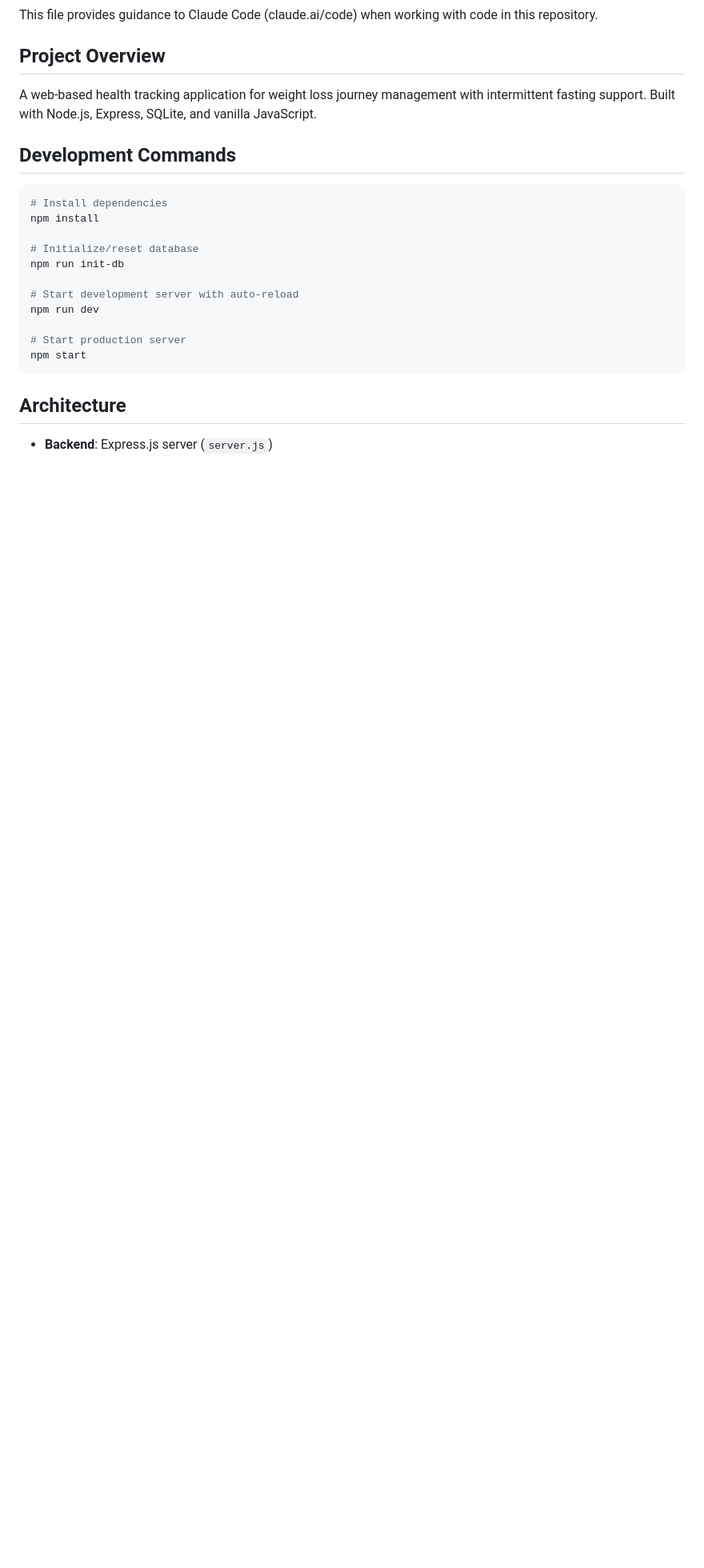
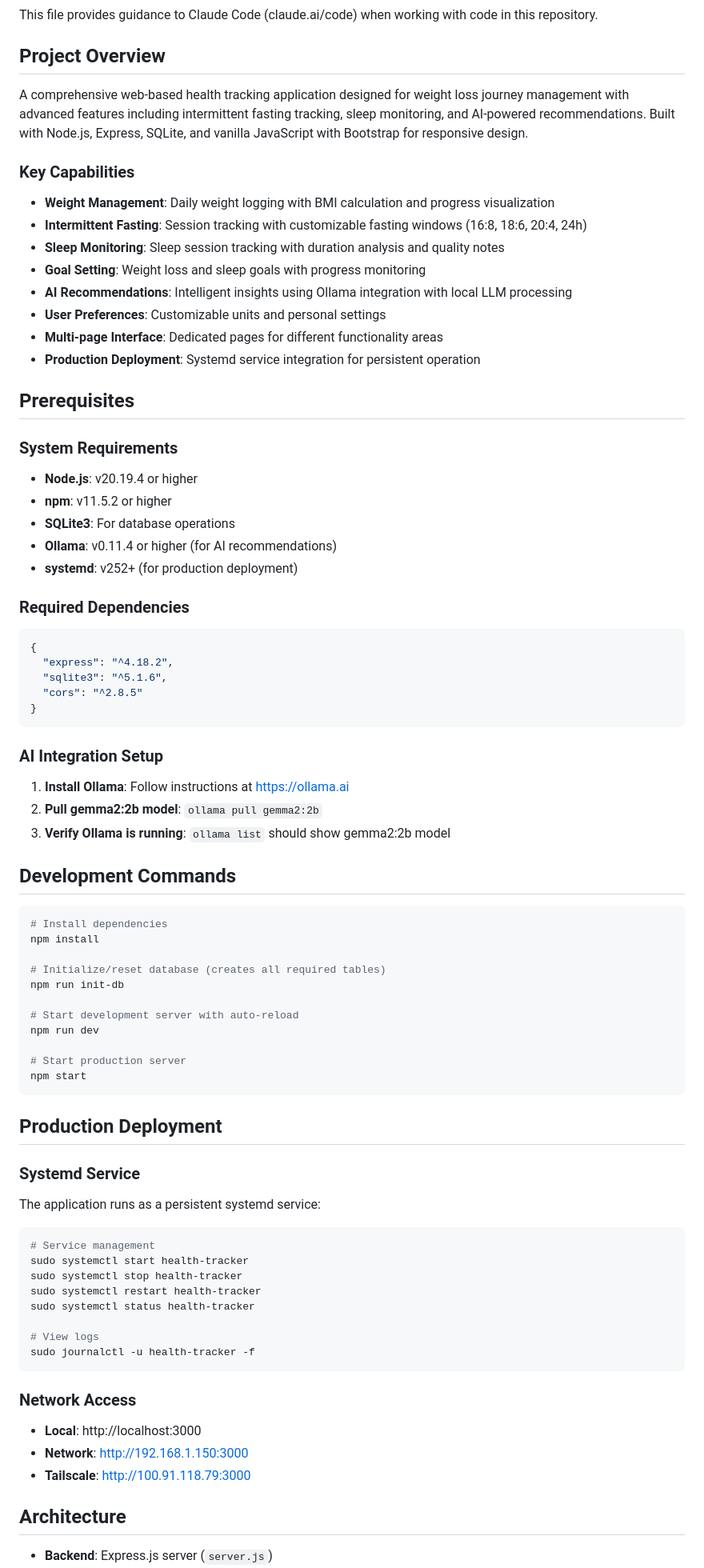
Before and after one commit to hjpdebeer/health_track, a Markdown page: CLAUDE.md, the part around one of its changes. Shown at 80% size. Drawn GitHub-style; blank space fills up the shorter version.

````diff
--- a/CLAUDE.md
+++ b/CLAUDE.md
@@ -4,7 +4,40 @@ This file provides guidance to Claude Code (claude.ai/code) when working with co
 
 ## Project Overview
 
-A web-based health tracking application for weight loss journey management with intermittent fasting support. Built with Node.js, Express, SQLite, and vanilla JavaScript.
+A comprehensive web-based health tracking application designed for weight loss journey management with advanced features including intermittent fasting tracking, sleep monitoring, and AI-powered recommendations. Built with Node.js, Express, SQLite, and vanilla JavaScript with Bootstrap for responsive design.
+
+### Key Capabilities
+- **Weight Management**: Daily weight logging with BMI calculation and progress visualization
+- **Intermittent Fasting**: Session tracking with customizable fasting windows (16:8, 18:6, 20:4, 24h)
+- **Sleep Monitoring**: Sleep session tracking with duration analysis and quality notes
+- **Goal Setting**: Weight loss and sleep goals with progress monitoring
+- **AI Recommendations**: Intelligent insights using Ollama integration with local LLM processing
+- **User Preferences**: Customizable units and personal settings
+- **Multi-page Interface**: Dedicated pages for different functionality areas
+- **Production Deployment**: Systemd service integration for persistent operation
+
+## Prerequisites
+
+### System Requirements
+- **Node.js**: v20.19.4 or higher
+- **npm**: v11.5.2 or higher
+- **SQLite3**: For database operations
+- **Ollama**: v0.11.4 or higher (for AI recommendations)
+- **systemd**: v252+ (for production deployment)
+
+### Required Dependencies
+```json
+{
+  "express": "^4.18.2",
+  "sqlite3": "^5.1.6",
+  "cors": "^2.8.5"
+}
+```
+
+### AI Integration Setup
+1. **Install Ollama**: Follow instructions at https://ollama.ai
+2. **Pull gemma2:2b model**: `ollama pull gemma2:2b`
+3. **Verify Ollama is running**: `ollama list` should show gemma2:2b model
 
 ## Development Commands
 
@@ -12,7 +45,7 @@ A web-based health tracking application for weight loss journey management with
 # Install dependencies
 npm install
 
-# Initialize/reset database
+# Initialize/reset database (creates all required tables)
 npm run init-db
 
 # Start development server with auto-reload
@@ -21,6 +54,27 @@ npm run dev
 # Start production server
 npm start
 ```
+
+## Production Deployment
+
+### Systemd Service
+The application runs as a persistent systemd service:
+
+```bash
+# Service management
+sudo systemctl start health-tracker
+sudo systemctl stop health-tracker
+sudo systemctl restart health-tracker
+sudo systemctl status health-tracker
+
+# View logs
+sudo journalctl -u health-tracker -f
+```
+
+### Network Access
+- **Local**: http://localhost:3000
+- **Network**: http://192.168.1.150:3000
+- **Tailscale**: http://100.91.118.79:3000
 
 ## Architecture
 
````
Also changed, not shown: other parts of CLAUDE.md (+121 -30 lines).
